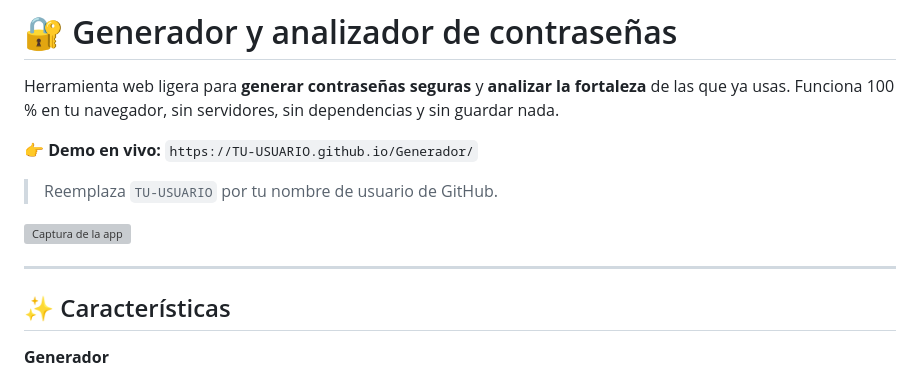
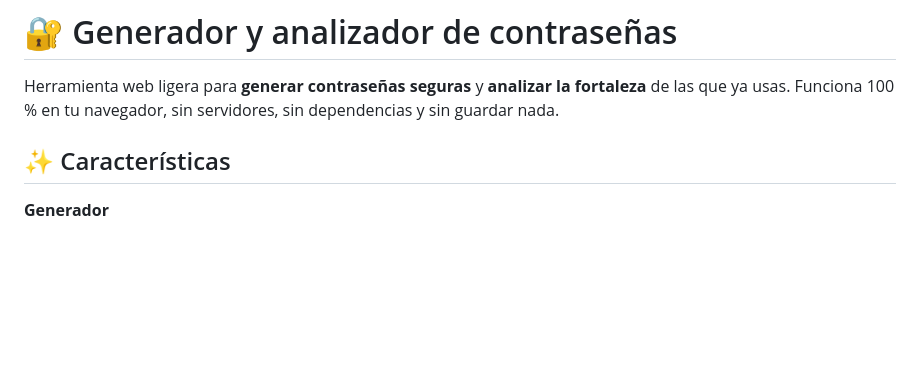
Before and after one commit to temictiani/Generador, a Markdown page: README.md, the part around the change. GitHub-like rendering; blank space fills up the shorter version; grey boxes are pictures that could not be loaded.

Commit message:
Update README to remove demo link and image
Removed demo link and image from README.

```diff
--- a/README.md
+++ b/README.md
@@ -1,14 +1,6 @@
 # 🔐 Generador y analizador de contraseñas
 
 Herramienta web ligera para **generar contraseñas seguras** y **analizar la fortaleza** de las que ya usas. Funciona 100 % en tu navegador, sin servidores, sin dependencias y sin guardar nada.
-
-👉 **Demo en vivo:** `https://TU-USUARIO.github.io/Generador/`
-
-> Reemplaza `TU-USUARIO` por tu nombre de usuario de GitHub.
-
-![Captura de la app](docs/captura.png)
-
----
 
 ## ✨ Características
 
```
